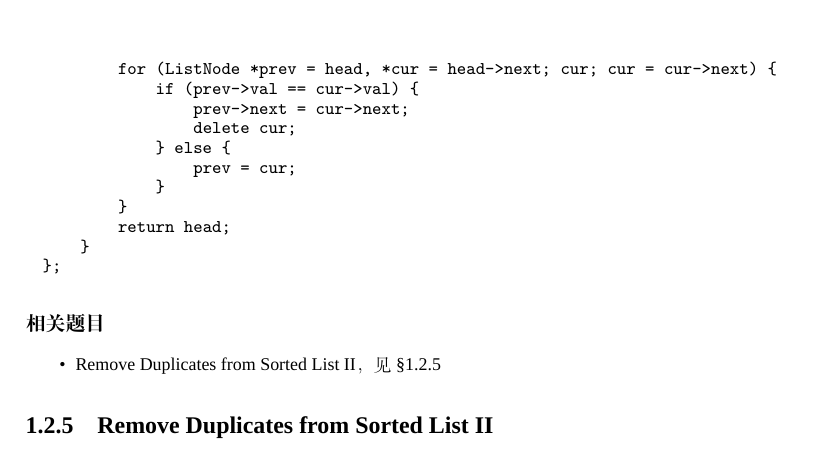
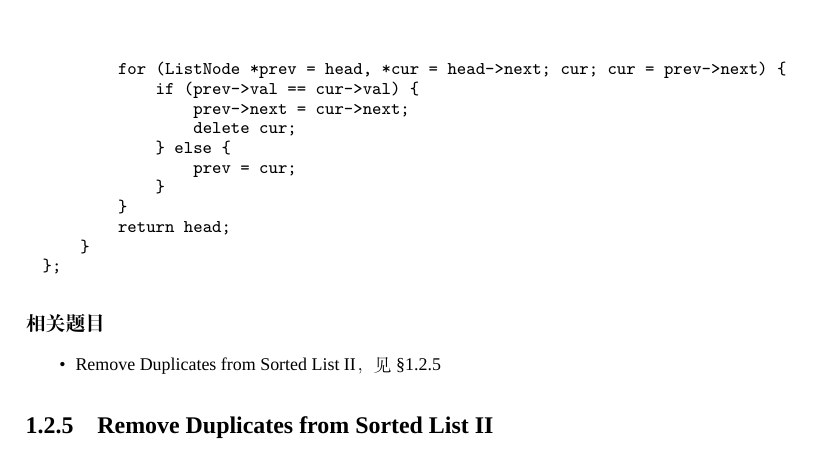
Before and after one commit to soulmachine/leetcode, a LaTeX thesis (C++/leetcode-cpp.tex, which reads C++/chapLinearList.tex): part of page 50 of 247, cut so that both start at the same text. Compiled offline with XeLaTeX; a missing font is replaced by an installed copy or a similar font.

Commit message:
fix a bug in "Remove Duplicates from Sorted List"

```diff
--- a/C++/chapLinearList.tex
+++ b/C++/chapLinearList.tex
@@ -2217,7 +2217,7 @@ public:
     ListNode *deleteDuplicates(ListNode *head) {
         if (head == nullptr) return nullptr;
 
-        for (ListNode *prev = head, *cur = head->next; cur; cur = cur->next) {
+        for (ListNode *prev = head, *cur = head->next; cur; cur = prev->next) {
             if (prev->val == cur->val) {
                 prev->next = cur->next;
                 delete cur;
```
